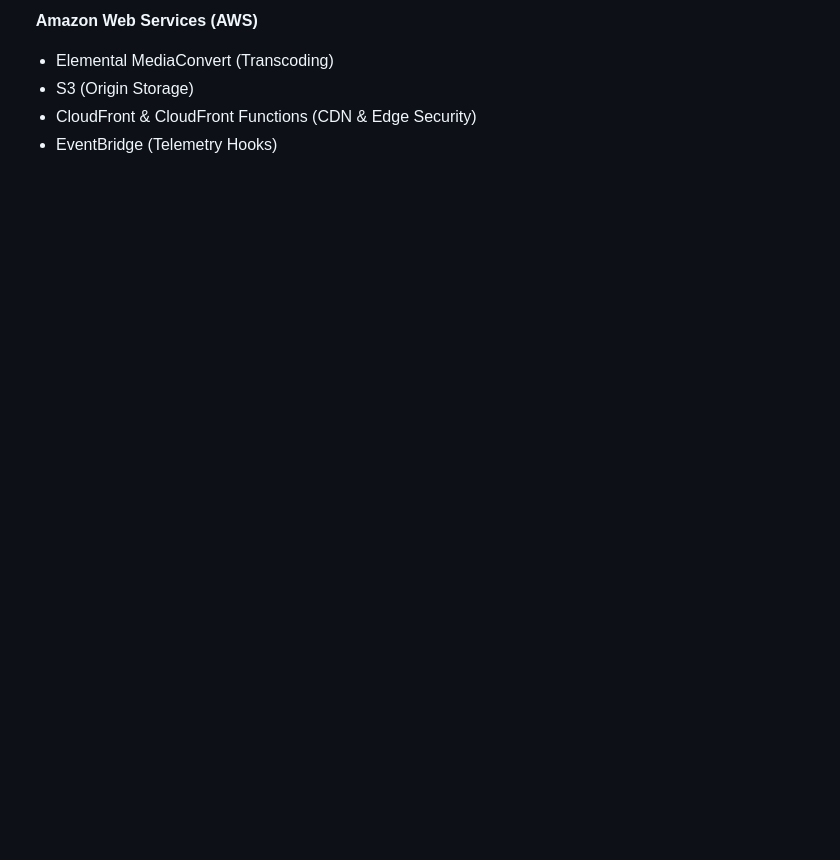
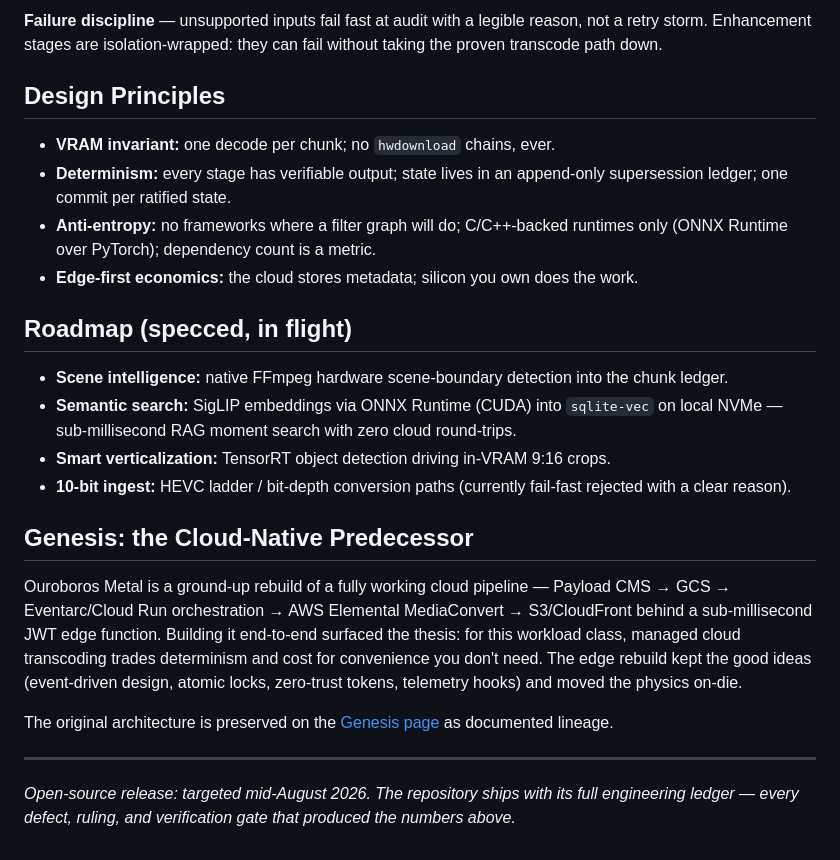
Before and after one commit to rationalturtle/OTT-TEST, a Markdown page: README.md, the part around one of its changes. Rendered like a GitHub page; blank space fills up the shorter version.

```diff
--- a/README.md
+++ b/README.md
@@ -45,6 +40,45 @@ The frontend is a completely stateless, decoupled diagnostic dashboard hosted on
 
-⠀**Amazon Web Services (AWS)**
-* Elemental MediaConvert (Transcoding)
-* S3 (Origin Storage)
-* CloudFront & CloudFront Functions (CDN & Edge Security)
-* EventBridge (Telemetry Hooks)
+**Failure discipline** — unsupported inputs fail fast at audit with a legible
+reason, not a retry storm. Enhancement stages are isolation-wrapped: they can
+fail without taking the proven transcode path down.
+
+## Design Principles
+
+- **VRAM invariant:** one decode per chunk; no `hwdownload` chains, ever.
+- **Determinism:** every stage has verifiable output; state lives in an
+  append-only supersession ledger; one commit per ratified state.
+- **Anti-entropy:** no frameworks where a filter graph will do; C/C++-backed
+  runtimes only (ONNX Runtime over PyTorch); dependency count is a metric.
+- **Edge-first economics:** the cloud stores metadata; silicon you own does
+  the work.
+
+## Roadmap (specced, in flight)
+
+- **Scene intelligence:** native FFmpeg hardware scene-boundary detection
+  into the chunk ledger.
+- **Semantic search:** SigLIP embeddings via ONNX Runtime (CUDA) into
+  `sqlite-vec` on local NVMe — sub-millisecond RAG moment search with zero
+  cloud round-trips.
+- **Smart verticalization:** TensorRT object detection driving in-VRAM 9:16
+  crops.
+- **10-bit ingest:** HEVC ladder / bit-depth conversion paths (currently
+  fail-fast rejected with a clear reason).
+
+## Genesis: the Cloud-Native Predecessor
+
+Ouroboros Metal is a ground-up rebuild of a fully working cloud pipeline —
+Payload CMS → GCS → Eventarc/Cloud Run orchestration → AWS Elemental
+MediaConvert → S3/CloudFront behind a sub-millisecond JWT edge function.
+Building it end-to-end surfaced the thesis: for this workload class, managed
+cloud transcoding trades determinism and cost for convenience you don't need.
+The edge rebuild kept the good ideas (event-driven design, atomic locks,
+zero-trust tokens, telemetry hooks) and moved the physics on-die.
+
+The original architecture is preserved on the [Genesis page](./index.html)
+as documented lineage.
+
+---
+
+*Open-source release: targeted mid-August 2026. The repository ships with its
+full engineering ledger — every defect, ruling, and verification gate that
+produced the numbers above.*
```
Also changed, not shown: other parts of README.md (+30 -35 lines).
